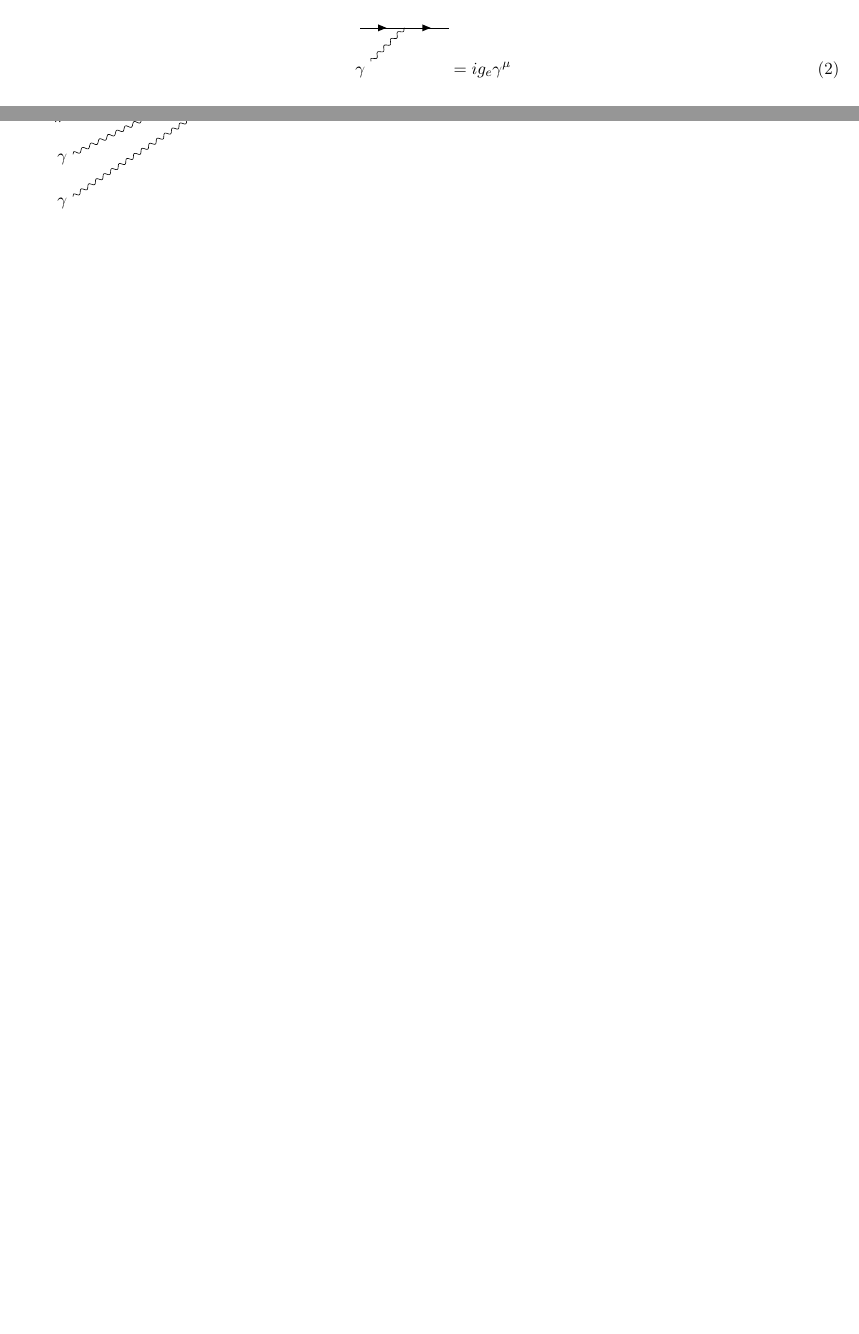
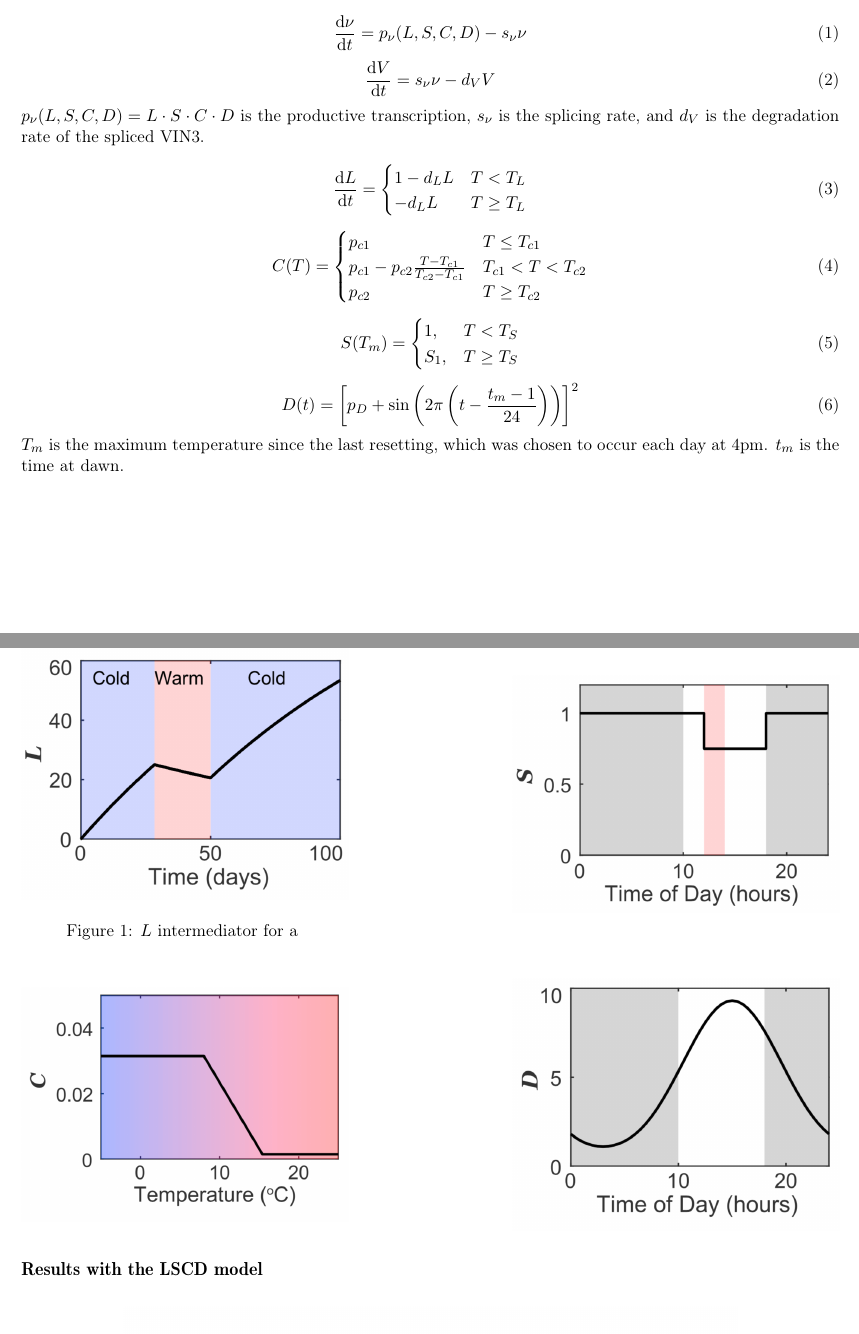
Before and after one commit to dnnagy/dslab2019-project, a LaTeX paper (finalreport/finalreport.tex): two parts of pages 4 and 5 of 5 before the commit and two parts of pages 2 and 3 of 7 after it, joined at a grey line, cut at the place of the change, the shorter picture padded with empty space. Compiled offline with pdfLaTeX.

Commit message:
Start final report

```diff
--- a/finalreport/finalreport.tex
+++ b/finalreport/finalreport.tex
@@ -74,9 +74,10 @@
 \usepackage{hyperref}
 \hypersetup{colorlinks=true, urlcolor=blue, linkcolor=blue, citecolor=blue}
 
-\title{Statistical physics cheat sheet}
+\title{Flowering date prediction for bulbous perennials}
 
-\author{Dániel Nagy$^1$, Imre Jánosi$^2$}
+\author{Dániel Nagy$^1$,\\Imre Jánosi$^2$}
+\vspace{2.0cm}
 \date{%
     $^1$Institute for Physics, Eötvös Loránd University, H-1117, Pázmány Péter sétány 1/A. Budapest, Hungary\\%
     $^2$Department of Physics of Complex Systems, Eötvös Loránd University, H-1117, Pázmány Péter sétány 1/A. Budapest, Hungary\\[2ex]%
@@ -101,7 +110,51 @@
+\section*{The LSCD model}
+
+\begin{equation}
+    \frac{\mathrm d\nu}{\mathrm d t} = p_{\nu}(L, S, C, D) - s_{\nu}\nu
+\end{equation}
+\begin{equation}
+    \frac{\mathrm dV}{\mathrm dt} = s_{\nu}\nu - d_VV
+\end{equation}
+$p_{\nu}(L, S, C, D)=L\cdot S\cdot C\cdot D$ is the productive transcription,
+$s_{\nu}$ is the splicing rate, and $d_V$ is the degradation rate of the spliced VIN3.
+
+\begin{equation}
+    \frac{\mathrm dL}{\mathrm dt} =
+    \begin{cases}
+    1-d_LL & T < T_L \\
+    -d_LL & T \geq T_L
+    \end{cases}
+\end{equation}
+
+\begin{equation}
+    C(T) =
+    \begin{cases}
+    p_{c1} & T \leq T_{c1} \\
+    p_{c1}-p_{c2}\frac{T-T_{c1}}{T_{c2}-T_{c1}} & T_{c1} < T < T_{c2} \\
+    p_{c2} & T \geq T_{c2}
+    \end{cases}
+\end{equation}
+
+\begin{equation}
+    S(T_m) =
+    \begin{cases}
+    1, & T < T_S \\
+    S_1, & T \geq T_S
+    \end{cases}
+\end{equation}
+
+\begin{equation}
+    D(t) =  \left[p_D + \sin\left(2\pi\left(t - \frac{t_m-1}{24}\right)\right)\right]^2
+\end{equation}
+$T_m$ is the maximum temperature since the last resetting, which was chosen to occur each day at 4pm.
+$t_m$ is the time at dawn.
+
+\begin{figure}[H]
     \centering
     \begin{minipage}{0.4\textwidth}
         \centering
         \includegraphics[width=1.0\textwidth]{./images/param_L.png}
+        \caption{$L$ intermediator for a }
     \end{minipage}
     \hfill
     \begin{minipage}{0.4\textwidth}
@@ -122,3 +175,4 @@
     \end{minipage}
 \end{figure}
 
+\subsection*{Results with the LSCD model}
@@ -157,2 +200,0 @@
-        a -- [fermion] b -- [fermion] c,
-        b -- [boson] d [particle=\(\gamma\)],
@@ -162,13 +205,2 @@
 
-\begin{equation}
-    \feynmandiagram [inline=(d.base), horizontal=d to b] {
-        a -- [fermion] b -- [fermion] c,
-        b -- [boson] d [particle=\(\gamma\)],
-    };
-    = i g_{e} \gamma^{\mu}
-\end{equation}
 
- % No invisible to keep the two photons together
- \feynmandiagram [small, horizontal=a to t1] {
-    a [particle=\(\pi^{0}\)] -- [scalar] t1 -- t2 -- t3 -- t1, t2 -- [photon] p1 [particle=\(\gamma\)],
-    t3 -- [photon] p2 [particle=\(\gamma\)],
```
Also changed, not shown: finalreport/finalreport.bbl (added), finalreport/finalreport.pdf, finalreport/images/LSC_skopt_evals.png (added), finalreport/images/LSC_skopt_objective.png (added), finalreport/images/LSTM_arch.png (added), finalreport/images/loss-6.png (added), finalreport/finalreport.tex (68 more changed lines), 8 other files.
